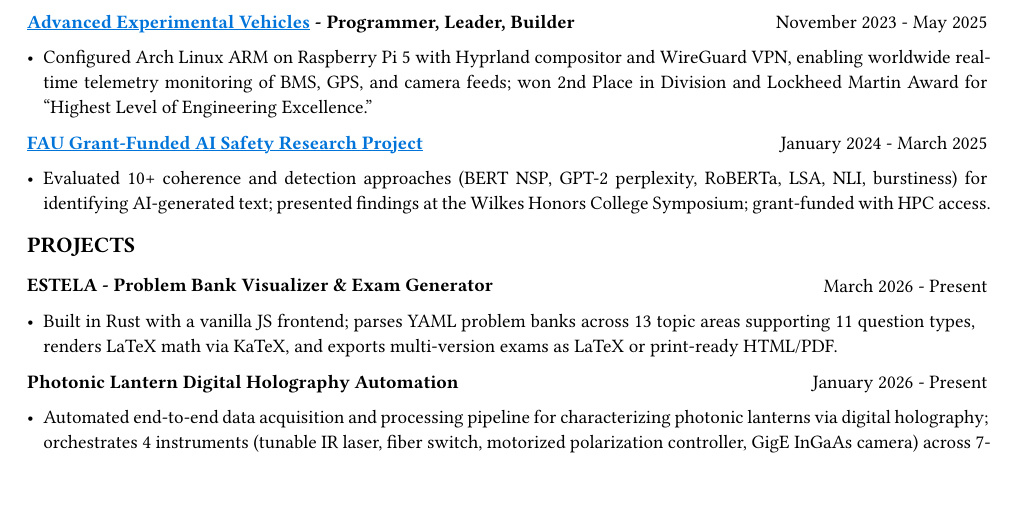
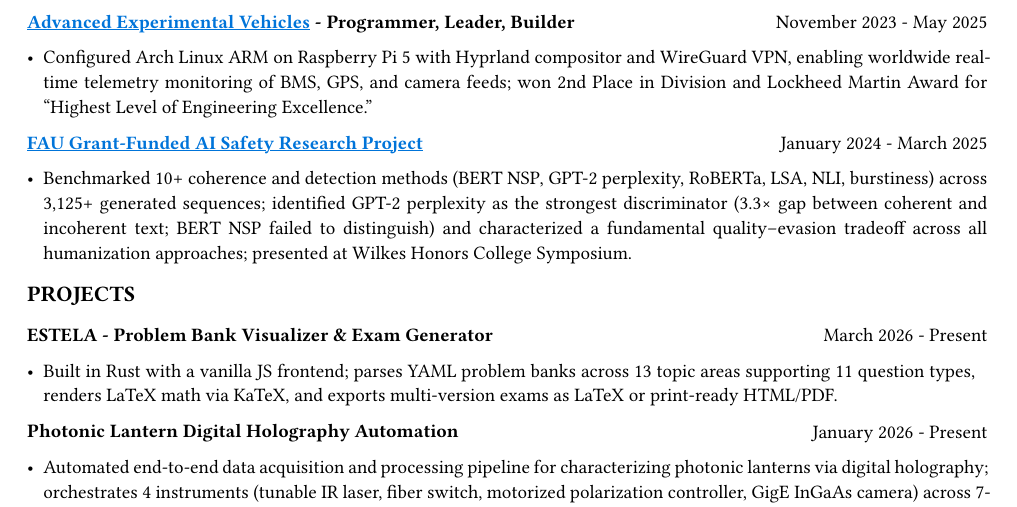
Before and after one commit to jeebuscrossaint/jeebuscrossaint.github.io, a Typst document (resume.typ): part of page 1 of 2, cut so that both start at the same text. The pictures show the PDF file resume.pdf that the author committed with the source.

Commit message:
resume: sharpen chameleon bullet with actual findings
3.3x perplexity gap, 3125+ sequences, quality-evasion tradeoff result

Co-Authored-By: Claude Sonnet 4.6 <noreply@anthropic.com>

```diff
--- a/resume.typ
+++ b/resume.typ
@@ -77,7 +77,7 @@
   columns: (1fr, auto),
   [*#link("https://github.com/inconspicuous-buisness-venture/chameleon-testing")[#text(fill: blue)[#underline[FAU Grant-Funded AI Safety Research Project]]]*], [January 2024 - March 2025]
 )
-- Evaluated 10+ coherence and detection approaches (BERT NSP, GPT-2 perplexity, RoBERTa, LSA, NLI, burstiness) for identifying AI-generated text; presented findings at the Wilkes Honors College Symposium; grant-funded with HPC access.
+- Benchmarked 10+ coherence and detection methods (BERT NSP, GPT-2 perplexity, RoBERTa, LSA, NLI, burstiness) across 3,125+ generated sequences; identified GPT-2 perplexity as the strongest discriminator (3.3× gap between coherent and incoherent text; BERT NSP failed to distinguish) and characterized a fundamental quality–evasion tradeoff across all humanization approaches; presented at Wilkes Honors College Symposium.
 #v(0.1em)
 #text(size: 11pt, weight: "bold")[PROJECTS]
 #v(0.05em)
```
Also changed, not shown: resume.pdf.
